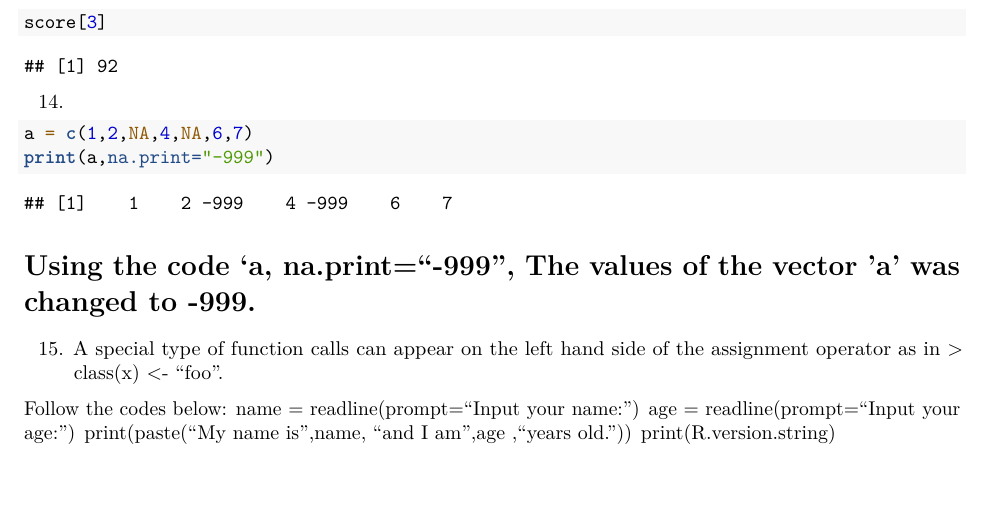
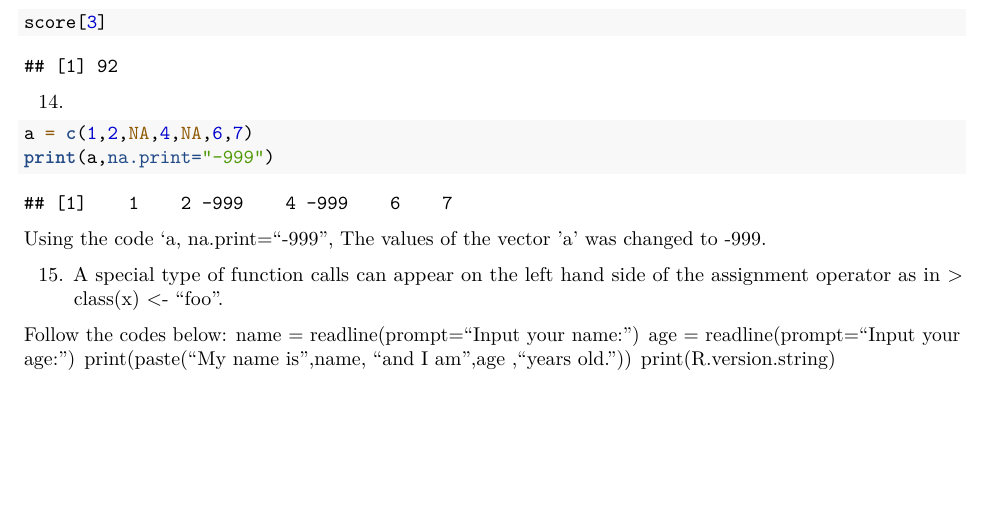
Before and after one commit to Jenvelle/Rproject, an R Markdown document (RProject/CS101RWorksheet_Gonzaga/RWorksheet_Gonzaga#1.Rmd): part of page 5 of 6 before the commit and part of page 5 of 5 after it, cut so that both start at the same text, the shorter picture padded with empty space. Rendered offline with R 4.5, knitr and Pandoc, then LaTeX, with nearby package versions.

Commit message:
final na gid ni

````diff
--- a/RProject/CS101RWorksheet_Gonzaga/RWorksheet_Gonzaga#1.Rmd
+++ b/RProject/CS101RWorksheet_Gonzaga/RWorksheet_Gonzaga#1.Rmd
@@ -173,13 +179,15 @@ score[2]
 score[3]
 ```
 
+
 14.
 
 ```{r}
 a = c(1,2,NA,4,NA,6,7)
 print(a,na.print="-999")
 ```
-# Using the code 'a, na.print="-999", The values of the vector 'a' was changed to -999.
+ Using the code 'a, na.print="-999", The values of the vector 'a' was changed to -999.
+
 
 15. A special type of function calls can appear on the left hand side of the assignment operator as in > class(x) <- "foo".
 
````
Also changed, not shown: RProject/CS101RWorksheet_Gonzaga/RWorksheet_Gonzaga#1.Rmd (6 more changed lines).
